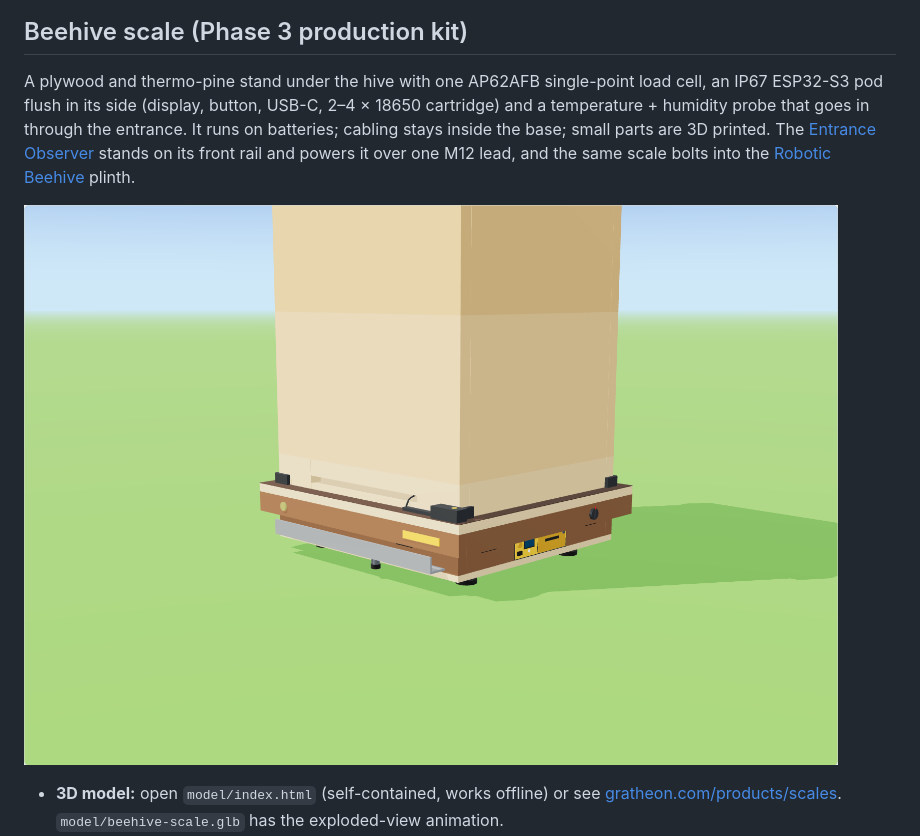
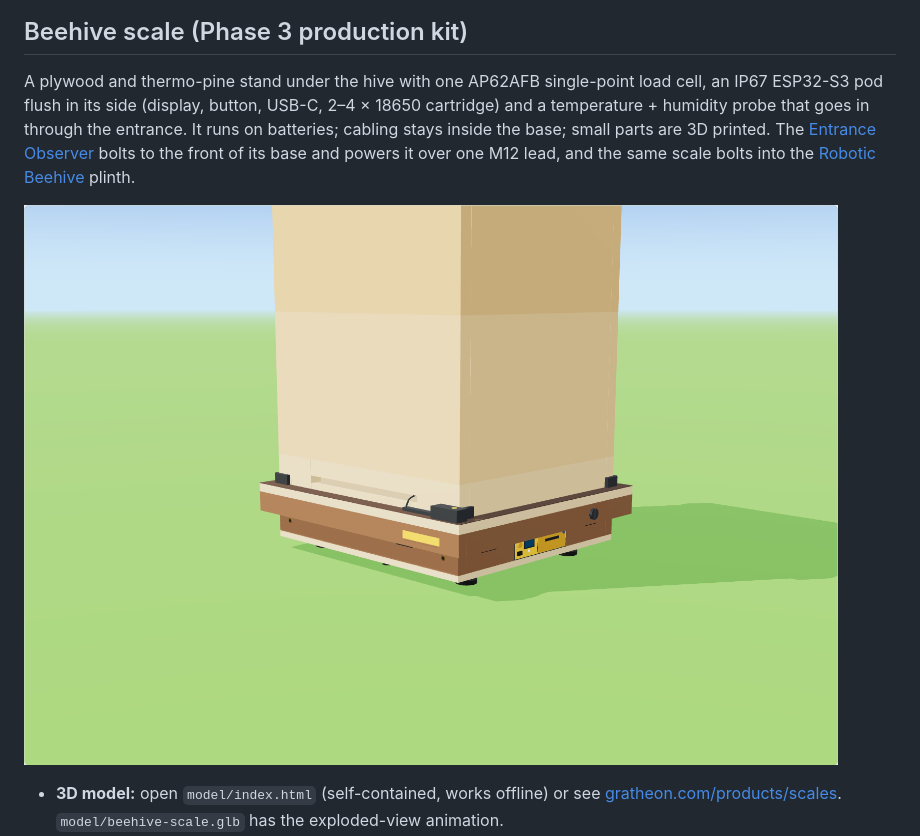
Before and after one commit to Gratheon/beehive-sensors, a Markdown page: README.md, the part around the change. GitHub-like rendering; pictures changed too: docs/preview-installed.png.

````diff
--- a/README.md
+++ b/README.md
@@ -9,7 +9,7 @@ flowchart LR
 ```
 
 ## Beehive scale (Phase 3 production kit)
-A plywood and thermo-pine stand under the hive with one AP62AFB single-point load cell, an IP67 ESP32-S3 pod flush in its side (display, button, USB-C, 2–4 × 18650 cartridge) and a temperature + humidity probe that goes in through the entrance. It runs on batteries; cabling stays inside the base; small parts are 3D printed. The [Entrance Observer](https://github.com/Gratheon/entrance-observer) stands on its front rail and powers it over one M12 lead, and the same scale bolts into the [Robotic Beehive](https://github.com/Gratheon/robotic-beehive) plinth.
+A plywood and thermo-pine stand under the hive with one AP62AFB single-point load cell, an IP67 ESP32-S3 pod flush in its side (display, button, USB-C, 2–4 × 18650 cartridge) and a temperature + humidity probe that goes in through the entrance. It runs on batteries; cabling stays inside the base; small parts are 3D printed. The [Entrance Observer](https://github.com/Gratheon/entrance-observer) bolts to the front of its base and powers it over one M12 lead, and the same scale bolts into the [Robotic Beehive](https://github.com/Gratheon/robotic-beehive) plinth.
 
 [![Beehive scale 3D model: pod flush in the side, climate probe into the entrance](docs/preview-installed.png)](https://gratheon.com/products/scales/)
 
````
Also changed, not shown: docs/hero.png, docs/preview-hive.png, docs/preview-observer.png, docs/preview-robot.png, docs/preview.png, 8 other files.
